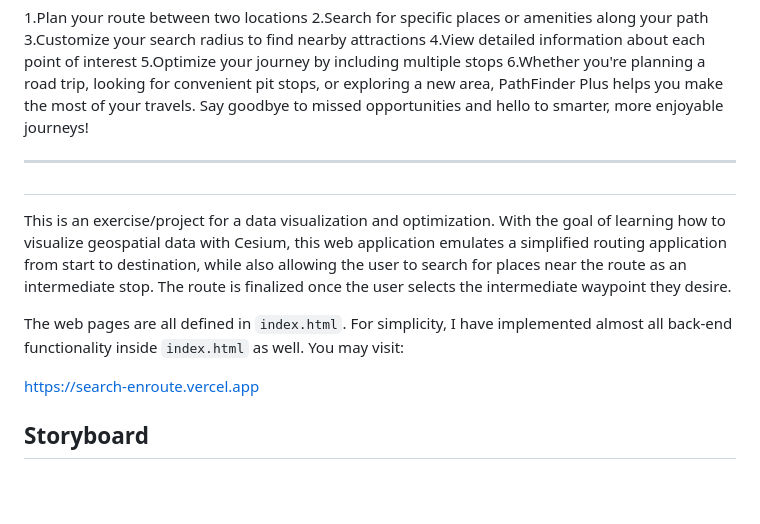
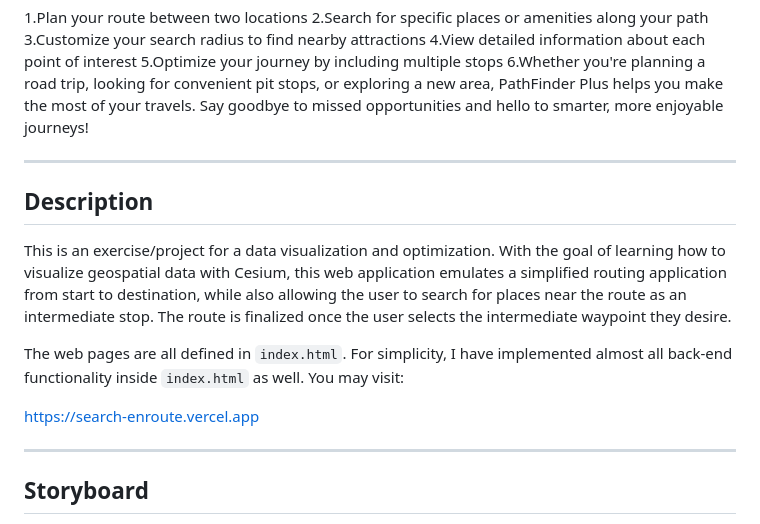
Before and after one commit to akhilub/PathFinderPlus, a Markdown page: README.md, the part around the change. Rendered like a GitHub page; blank space fills up the shorter version.

```diff
--- a/README.md
+++ b/README.md
@@ -12,7 +12,7 @@ PathFinder Plus is an innovative web application that enhances your journey plan
 
 ---
 
-##
+## Description
 This is an exercise/project for a data visualization and optimization. With the goal of learning how to visualize geospatial data with Cesium, this web application emulates a simplified routing application from start to destination, while also allowing the user to search for places near the route as an intermediate stop. The route is finalized once the user selects the intermediate waypoint they desire.
 
 
@@ -20,6 +20,8 @@ The web pages are all defined in `index.html`. For simplicity, I have implemente
 You may visit:
 
 https://search-enroute.vercel.app
+
+---
 
 ## Storyboard
 
```
